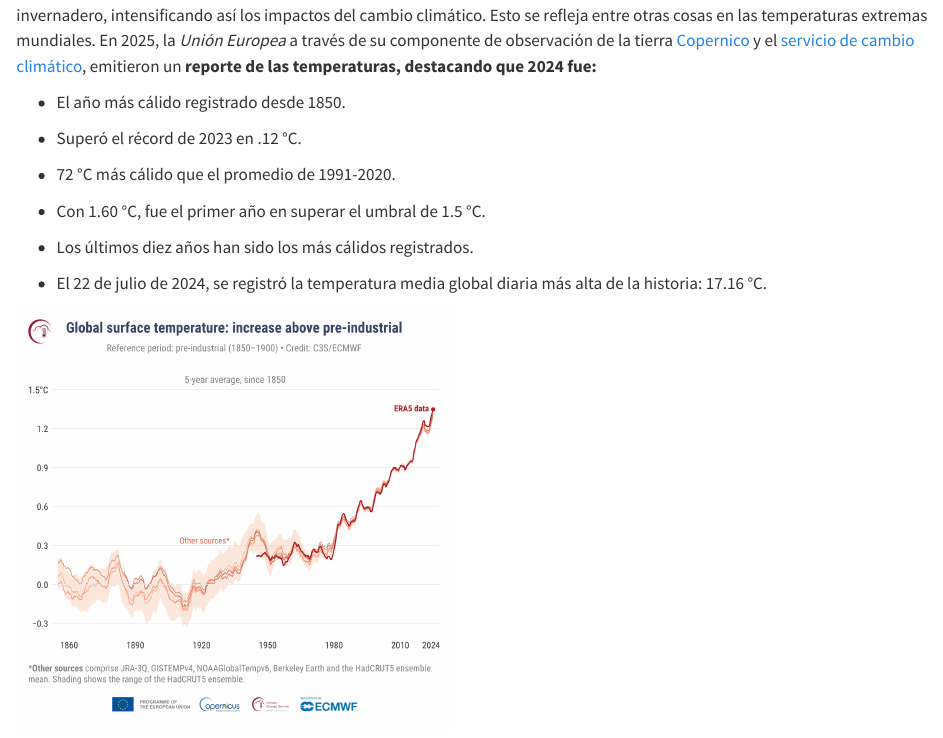
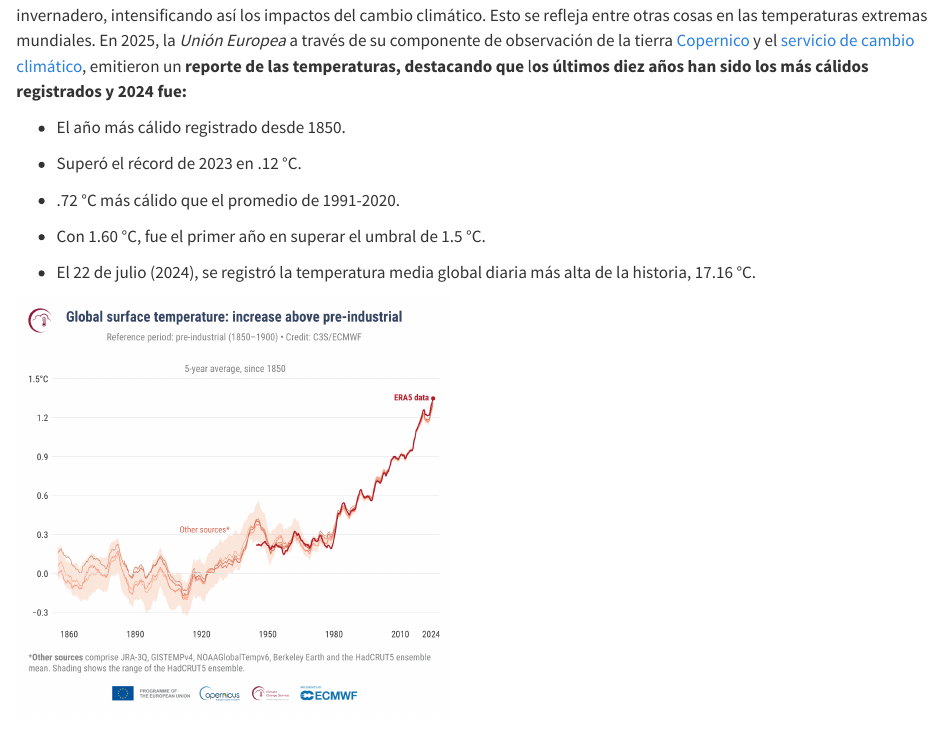
Before and after one commit to Adlarosa/Herramientas-SIG, a Quarto document (posts/enlace/index.qmd): the page in a window 1100 px wide, from 410 px down. Rendered offline with R 4.5, knitr and Pandoc in place of Quarto, with nearby package versions.

Commit message:
Cambios en subtítulos derivados de los comentarios Clementina y Miguel Equihua.

```diff
--- a/posts/enlace/index.qmd
+++ b/posts/enlace/index.qmd
@@ -9,19 +9,17 @@ Es común percibir calor en varias actividades y épocas del año, lo que no es
 
 ![](images/clipboard-2473625925.png){fig-align="center" width="184"}
 
-En este contexto, existen pruebas irrefutables que demuestran cómo nuestro modo de vida genera emisiones de gases de efecto invernadero, intensificando así los impactos del cambio climático. Esto se refleja entre otras cosas en las temperaturas extremas mundiales. En 2025, la *Unión Europea* a través de su componente de observación de la tierra [Copernico](https://www.copernicus.eu/en/about-copernicus) y el [servicio de cambio climático](https://climate.copernicus.eu/global-climate-highlights-2024), emitieron un **reporte de las temperaturas, destacando que 2024 fue:**
+En este contexto, existen pruebas irrefutables que demuestran cómo nuestro modo de vida genera emisiones de gases de efecto invernadero, intensificando así los impactos del cambio climático. Esto se refleja entre otras cosas en las temperaturas extremas mundiales. En 2025, la *Unión Europea* a través de su componente de observación de la tierra [Copernico](https://www.copernicus.eu/en/about-copernicus) y el [servicio de cambio climático](https://climate.copernicus.eu/global-climate-highlights-2024), emitieron un **reporte de las temperaturas, destacando que** l**os últimos diez años han sido los más cálidos registrados y 2024 fue:**
 
 -   El año más cálido registrado desde 1850.
 
 -   Superó el récord de 2023 en .12 °C.
 
--   72 °C más cálido que el promedio de 1991-2020.
+-   .72 °C más cálido que el promedio de 1991-2020.
 
 -   Con 1.60 °C, fue el primer año en superar el umbral de 1.5 °C.
 
--   Los últimos diez años han sido los más cálidos registrados.
-
--   El 22 de julio de 2024, se registró la temperatura media global diaria más alta de la historia: 17.16 °C.
+-   El 22 de julio (2024), se registró la temperatura media global diaria más alta de la historia, 17.16 °C.
 
 ![](images/Temperatura%20mundial.png){fig-align="center" width="433"}
 
```
Also changed, not shown: 3 other files.
